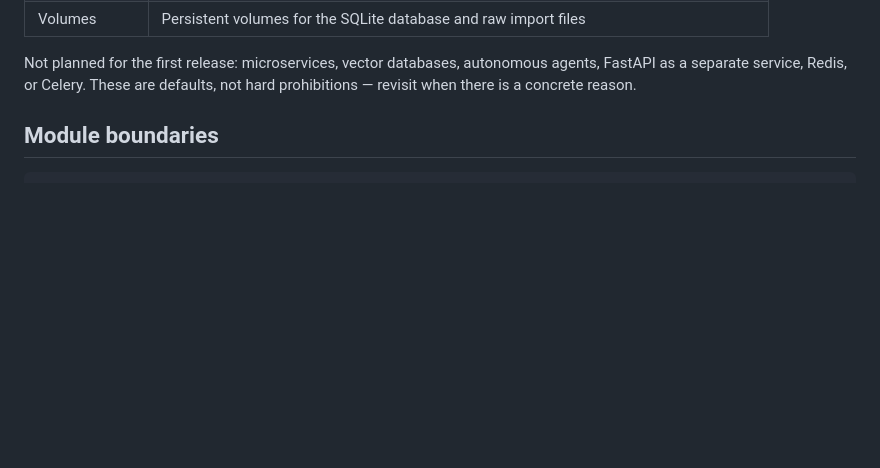
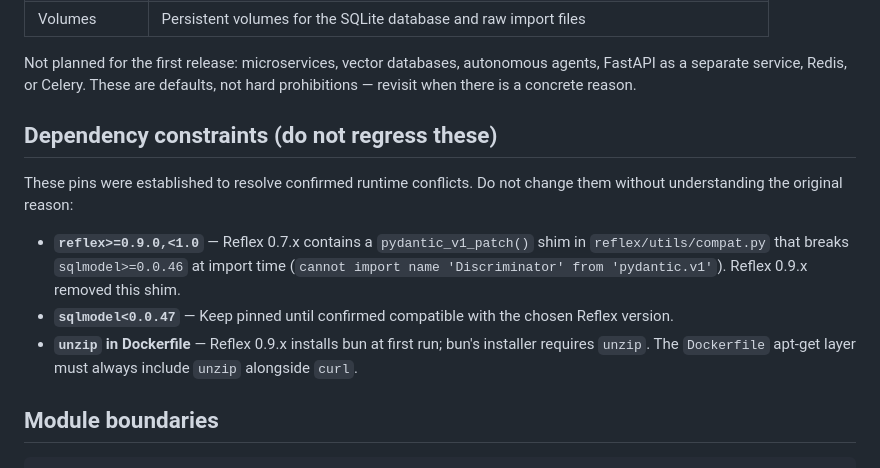
Before and after one commit to oscarrenalias/home-finance-manager, a Markdown page: CLAUDE.md, the part around the change. GitHub-like rendering; blank space fills up the shorter version.

Commit message:
docs: document dependency constraints in CLAUDE.md
Prevents agents from reverting the Reflex 0.9.x pin and dropping
unzip from the Dockerfile in future worktrees.

Co-Authored-By: Claude Sonnet 4.6 <noreply@anthropic.com>

```diff
--- a/CLAUDE.md
+++ b/CLAUDE.md
@@ -27,6 +27,14 @@ Two accounts are in scope for the first release:
 | Volumes | Persistent volumes for the SQLite database and raw import files |
 
 Not planned for the first release: microservices, vector databases, autonomous agents, FastAPI as a separate service, Redis, or Celery. These are defaults, not hard prohibitions — revisit when there is a concrete reason.
+
+## Dependency constraints (do not regress these)
+
+These pins were established to resolve confirmed runtime conflicts. Do not change them without understanding the original reason:
+
+- **`reflex>=0.9.0,<1.0`** — Reflex 0.7.x contains a `pydantic_v1_patch()` shim in `reflex/utils/compat.py` that breaks `sqlmodel>=0.0.46` at import time (`cannot import name 'Discriminator' from 'pydantic.v1'`). Reflex 0.9.x removed this shim.
+- **`sqlmodel<0.0.47`** — Keep pinned until confirmed compatible with the chosen Reflex version.
+- **`unzip` in Dockerfile** — Reflex 0.9.x installs bun at first run; bun's installer requires `unzip`. The `Dockerfile` apt-get layer must always include `unzip` alongside `curl`.
 
 ## Module boundaries
 
```
